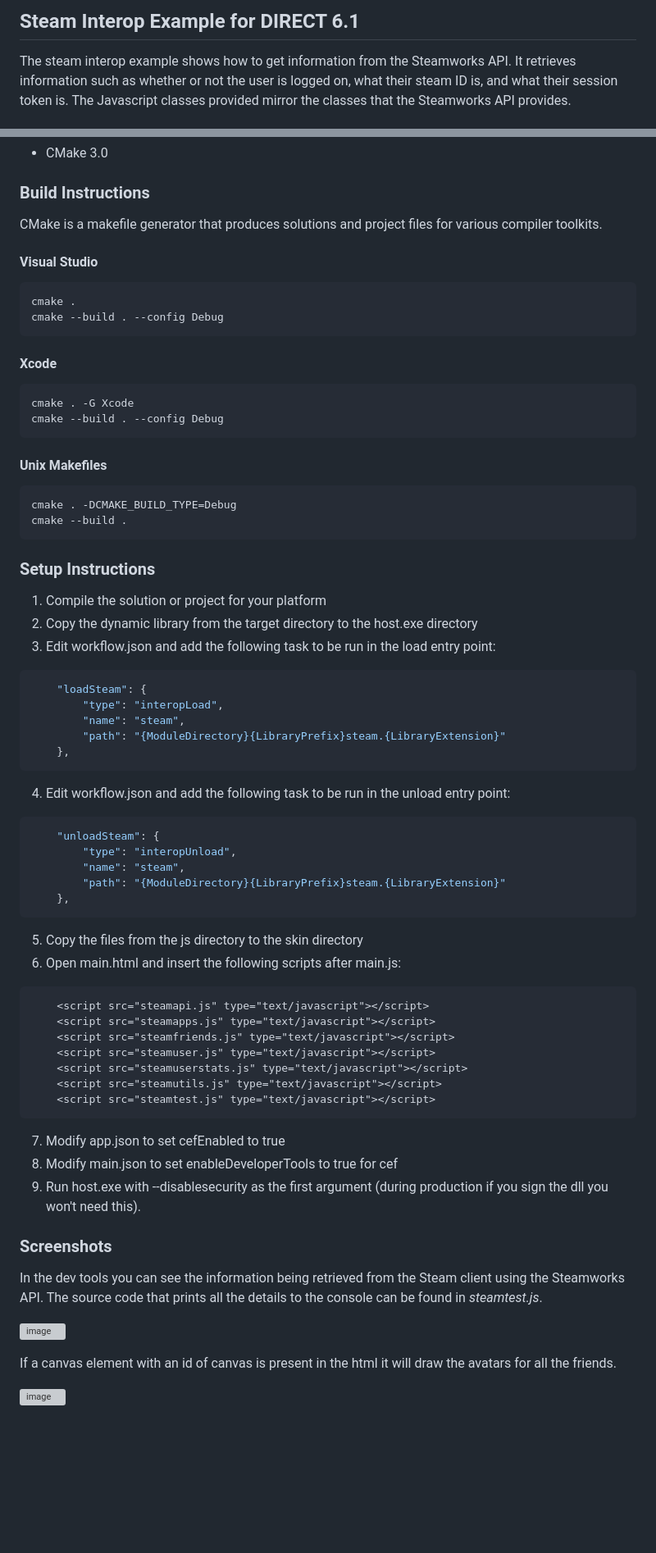
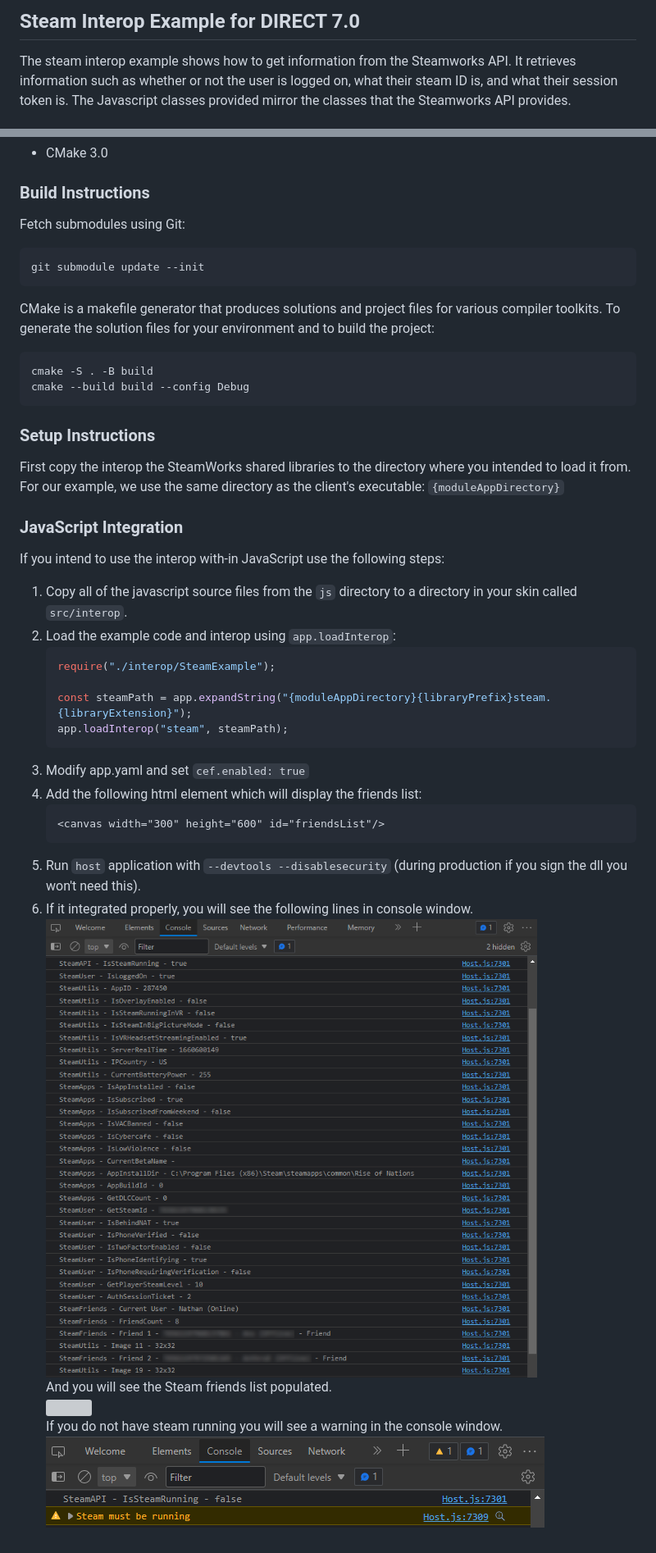
Before and after one commit to snxd/interop-steam, a Markdown page: README.md, 2 parts joined by grey strips. Shown at 82% size. GitHub-like rendering; pictures changed too: screenshots/console-fail.png (added), screenshots/console-ok.png (added); blank space fills up the shorter version; grey boxes are pictures that could not be loaded.

Commit message:
SPTCH-3179: Latest instructions and screenshots for React skins.

````diff
--- a/README.md
+++ b/README.md
@@ -1,4 +1,4 @@
-## Steam Interop Example for DIRECT 6.1
+## Steam Interop Example for DIRECT 7.0
 
 The steam interop example shows how to get information from the Steamworks API. It retrieves information such as whether or not the user is logged on, what their steam ID is, and what their session token is. The Javascript classes provided mirror the classes that the Steamworks API provides.
 
@@ -17,70 +17,38 @@ The steam interop example shows how to get information from the Steamworks API.
 
 ### Build Instructions
 
-CMake is a makefile generator that produces solutions and project files for various compiler toolkits.
+Fetch submodules using Git:
 
-#### Visual Studio
-
-```
-cmake .
-cmake --build . --config Debug
+```bash
+git submodule update --init
 ```
 
-#### Xcode
+CMake is a makefile generator that produces solutions and project files for various compiler toolkits. To generate the solution files for your environment and to build the project:
 
+```bash
+cmake -S . -B build
+cmake --build build --config Debug
 ```
-cmake . -G Xcode
-cmake --build . --config Debug
-```
-
-#### Unix Makefiles
-
-```
-cmake . -DCMAKE_BUILD_TYPE=Debug
-cmake --build .
-```
-
 ### Setup Instructions
 
-1. Compile the solution or project for your platform
-2. Copy the dynamic library from the target directory to the host.exe directory
-3. Edit workflow.json and add the following task to be run in the load entry point:
-```json
-    "loadSteam": {
-        "type": "interopLoad",
-        "name": "steam",
-        "path": "{ModuleDirectory}{LibraryPrefix}steam.{LibraryExtension}"
-    },
-```
-4. Edit workflow.json and add the following task to be run in the unload entry point:
-```json
-    "unloadSteam": {
-        "type": "interopUnload",
-        "name": "steam",
-        "path": "{ModuleDirectory}{LibraryPrefix}steam.{LibraryExtension}"
-    },
-```
-5. Copy the files from the js directory to the skin directory
-6. Open main.html and insert the following scripts after main.js:
-```html
-    <script src="steamapi.js" type="text/javascript"></script>
-    <script src="steamapps.js" type="text/javascript"></script>
-    <script src="steamfriends.js" type="text/javascript"></script>
-    <script src="steamuser.js" type="text/javascript"></script>
-    <script src="steamuserstats.js" type="text/javascript"></script>
-    <script src="steamutils.js" type="text/javascript"></script>
-    <script src="steamtest.js" type="text/javascript"></script>
-```
-7. Modify app.json to set cefEnabled to true
-8. Modify main.json to set enableDeveloperTools to true for cef
-9. Run host.exe with --disablesecurity as the first argument (during production if you sign the dll you won't need this).
+First copy the interop the SteamWorks shared libraries to the directory where you intended to load it from. For our example, we use the same directory as the client's executable: `{moduleAppDirectory}`
 
-### Screenshots
+### JavaScript Integration
 
-In the dev tools you can see the information being retrieved from the Steam client using the Steamworks API. The source code that prints all the details to the console can be found in _steamtest.js_.
+If you intend to use the interop with-in JavaScript use the following steps:
 
-![image](https://gitlab.com/snxd/interop/steam/uploads/08224347b79a0a6f5d5e109ce2b102e1/image.png)
+1. Copy all of the javascript source files from the `js` directory to a directory in your skin called `src/interop`.
+2. Load the example code and interop using `app.loadInterop`:
+    ```js
+    require("./interop/SteamExample");
 
-If a canvas element with an id of canvas is present in the html it will draw the avatars for all the friends.
-
-![image](https://gitlab.com/snxd/interop/steam/uploads/63427911682f15e167244f61b7275c28/image.png)
+    const steamPath = app.expandString("{moduleAppDirectory}{libraryPrefix}steam.{libraryExtension}");
+    app.loadInterop("steam", steamPath);
+    ```
+3. Modify app.yaml and set `cef.enabled: true`
+4. Add the following html element which will display the friends list:
+    ```html
+    <canvas width="300" height="600" id="friendsList"/>
+    ```
+5. Run `host` application with `--devtools --disablesecurity` (during production if you sign the dll you won't need this).
+6. If it integrated properly, you will see the following lines in console window. <br/><img src="screenshots/console-ok.png"/><br/>And you will see the Steam friends list populated. <br/><img src="screenshots/friendslist2.png"/> <br/>If you do not have steam running you will see a warning in the console window. <br/><img src="screenshots/console-fail.png"/>
````
Also changed, not shown: screenshots/friendslist.png (added).
